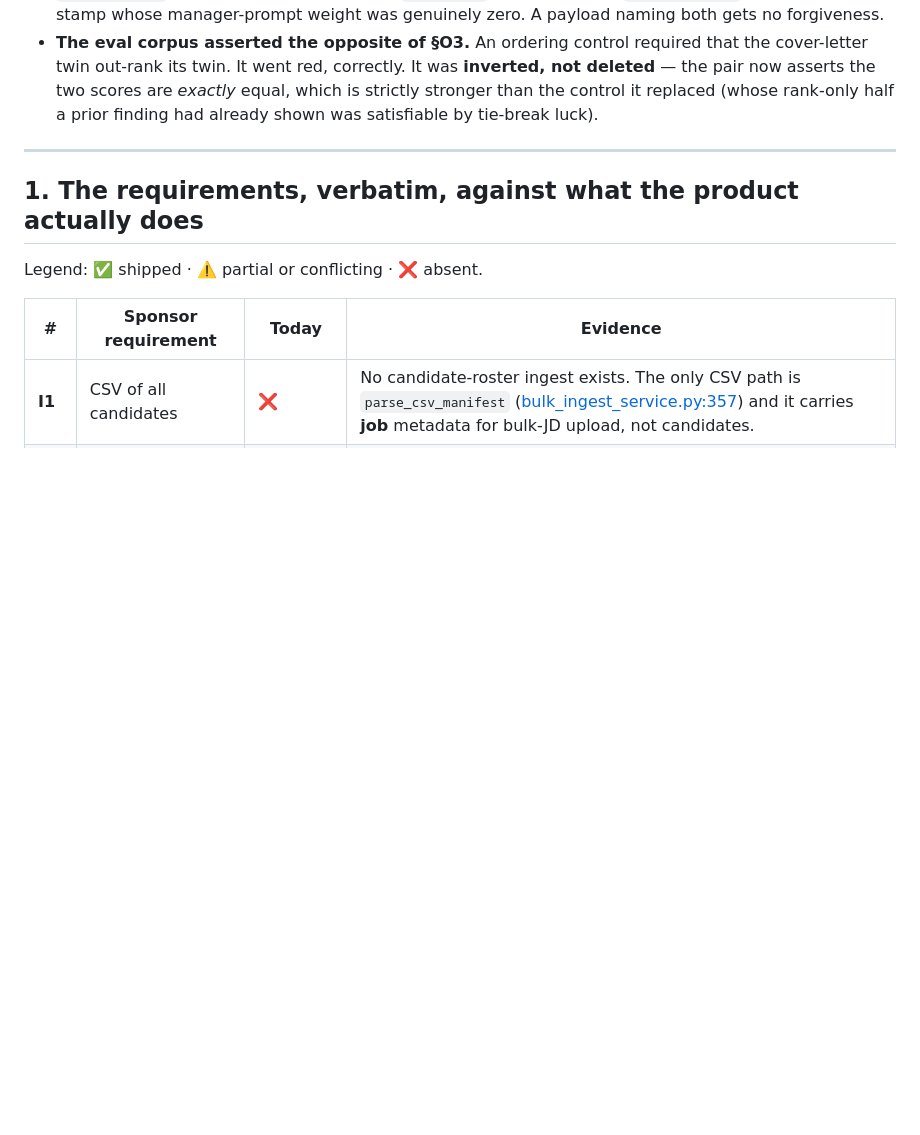
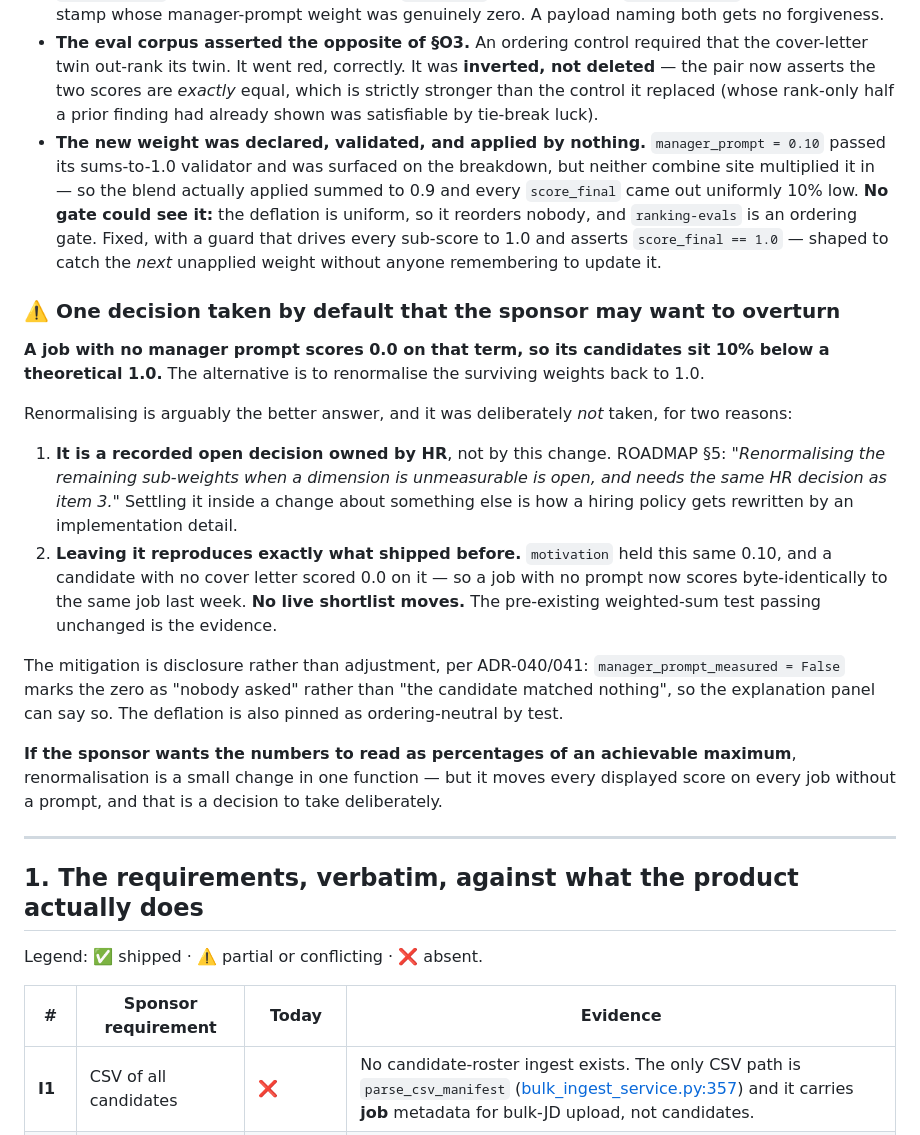
Before and after one commit to humanaxiom/recruiter-assistant, a Markdown page: docs/SPONSOR_REQUIREMENTS_PLAN.md, the part around the change. Drawn GitHub-style; blank space fills up the shorter version.

```diff
--- a/docs/SPONSOR_REQUIREMENTS_PLAN.md
+++ b/docs/SPONSOR_REQUIREMENTS_PLAN.md
@@ -40,6 +40,29 @@ session should expect rather than because they were interesting:
 
 - **The 10% move nearly broke every existing shortlist page.** `pipeline_meta.weights` is a historical stamp read back verbatim off each ranked row, and the read path validates *uncaught*. Every stamp on the pilot box carries `motivation: 0.1` and no `manager_prompt` key; the new field's 0.10 default made those sum to 1.10 → a 500 on every shortlist page for every job ranked before the change. Handled by a `mode="before"` validator that reads "names `motivation`, does not name `manager_prompt`" as a pre-feature stamp whose manager-prompt weight was genuinely zero. A payload naming both gets no forgiveness.
 - **The eval corpus asserted the opposite of §O3.** An ordering control required that the cover-letter twin out-rank its twin. It went red, correctly. It was **inverted, not deleted** — the pair now asserts the two scores are *exactly* equal, which is strictly stronger than the control it replaced (whose rank-only half a prior finding had already shown was satisfiable by tie-break luck).
+- **The new weight was declared, validated, and applied by nothing.** `manager_prompt = 0.10` passed its sums-to-1.0 validator and was surfaced on the breakdown, but neither combine site multiplied it in — so the blend actually applied summed to 0.9 and every `score_final` came out uniformly 10% low. **No gate could see it:** the deflation is uniform, so it reorders nobody, and `ranking-evals` is an ordering gate. Fixed, with a guard that drives every sub-score to 1.0 and asserts `score_final == 1.0` — shaped to catch the *next* unapplied weight without anyone remembering to update it.
+
+### ⚠️ One decision taken by default that the sponsor may want to overturn
+
+**A job with no manager prompt scores 0.0 on that term, so its candidates sit
+10% below a theoretical 1.0.** The alternative is to renormalise the surviving
+weights back to 1.0.
+
+Renormalising is arguably the better answer, and it was deliberately *not*
+taken, for two reasons:
+
+1. **It is a recorded open decision owned by HR**, not by this change. ROADMAP §5: *"Renormalising the remaining sub-weights when a dimension is unmeasurable is open, and needs the same HR decision as item 3."* Settling it inside a change about something else is how a hiring policy gets rewritten by an implementation detail.
+2. **Leaving it reproduces exactly what shipped before.** `motivation` held this same 0.10, and a candidate with no cover letter scored 0.0 on it — so a job with no prompt now scores byte-identically to the same job last week. **No live shortlist moves.** The pre-existing weighted-sum test passing unchanged is the evidence.
+
+The mitigation is disclosure rather than adjustment, per ADR-040/041:
+`manager_prompt_measured = False` marks the zero as "nobody asked" rather than
+"the candidate matched nothing", so the explanation panel can say so. The
+deflation is also pinned as ordering-neutral by test.
+
+**If the sponsor wants the numbers to read as percentages of an achievable
+maximum**, renormalisation is a small change in one function — but it moves
+every displayed score on every job without a prompt, and that is a decision to
+take deliberately.
 
 ---
 
```
Also changed, not shown: HANDOFF.md (+9 -3 lines).
